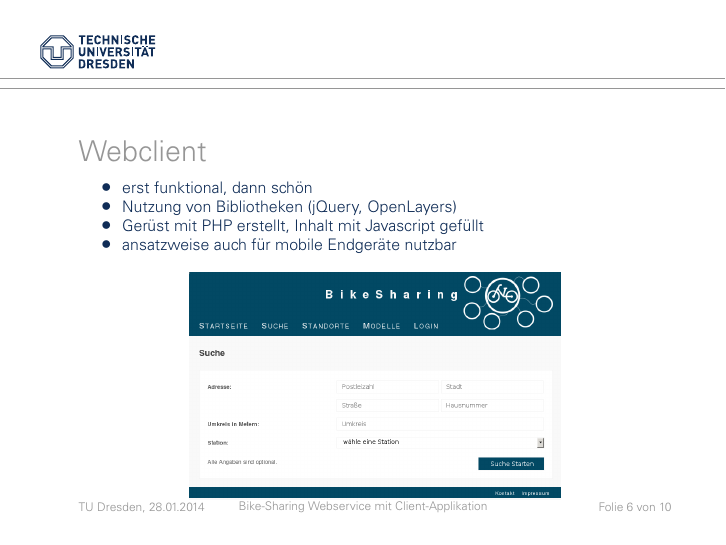
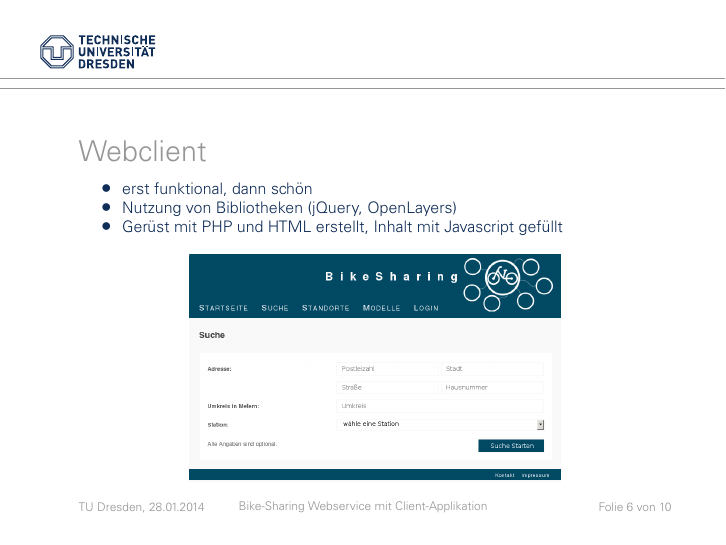
Before and after one commit to don-philipe/Praktikum-SOA, LaTeX slides (doc/Abschlusspraesentation/main.tex, which reads doc/Abschlusspraesentation/body.tex): page 6 of 10. The pictures show the PDF file doc/Abschlusspraesentation/main.pdf that the author committed with the source.

Commit message:
inhaltliche Korrektur

```diff
--- a/doc/Abschlusspraesentation/body.tex
+++ b/doc/Abschlusspraesentation/body.tex
@@ -72,8 +72,7 @@
 	\begin{itemize}
 		\item erst funktional, dann schön
 		\item Nutzung von Bibliotheken (jQuery, OpenLayers)
-		\item Gerüst mit PHP erstellt, Inhalt mit Javascript gefüllt
-		\item ansatzweise auch für mobile Endgeräte nutzbar
+		\item Gerüst mit PHP und HTML erstellt, Inhalt mit Javascript gefüllt
 	\end{itemize}
 	\begin{figure}
 		\centering
```
Also changed, not shown: doc/Abschlusspraesentation/main.pdf.
